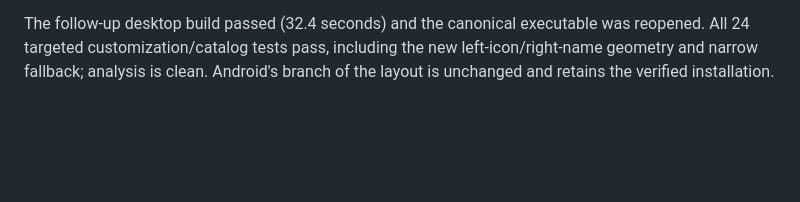
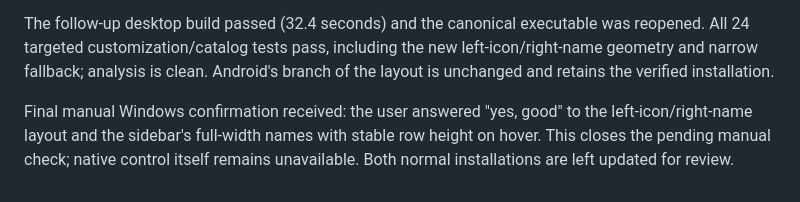
Before and after one commit to macorisd/microplanner, a Markdown page: docs/plans/plan-20261102T143728008Z-version0.11.0.md, the part around the change. Rendered like a GitHub page; blank space fills up the shorter version.

Commit message:
docs: record final Windows layout confirmation

```diff
--- a/docs/plans/plan-20261102T143728008Z-version0.11.0.md
+++ b/docs/plans/plan-20261102T143728008Z-version0.11.0.md
@@ -568,3 +568,8 @@ The follow-up desktop build passed (32.4 seconds) and the canonical executable
 was reopened. All 24 targeted customization/catalog tests pass, including the
 new left-icon/right-name geometry and narrow fallback; analysis is clean.
 Android's branch of the layout is unchanged and retains the verified installation.
+
+Final manual Windows confirmation received: the user answered "yes, good" to
+the left-icon/right-name layout and the sidebar's full-width names with stable
+row height on hover. This closes the pending manual check; native control itself
+remains unavailable. Both normal installations are left updated for review.
```
